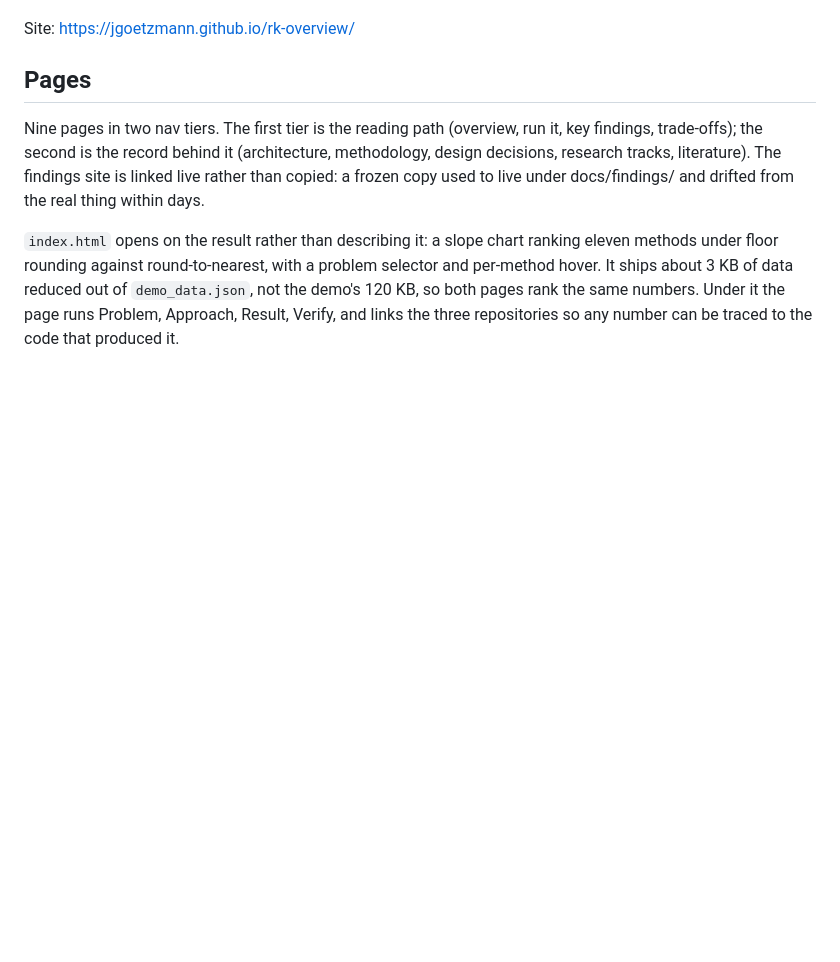
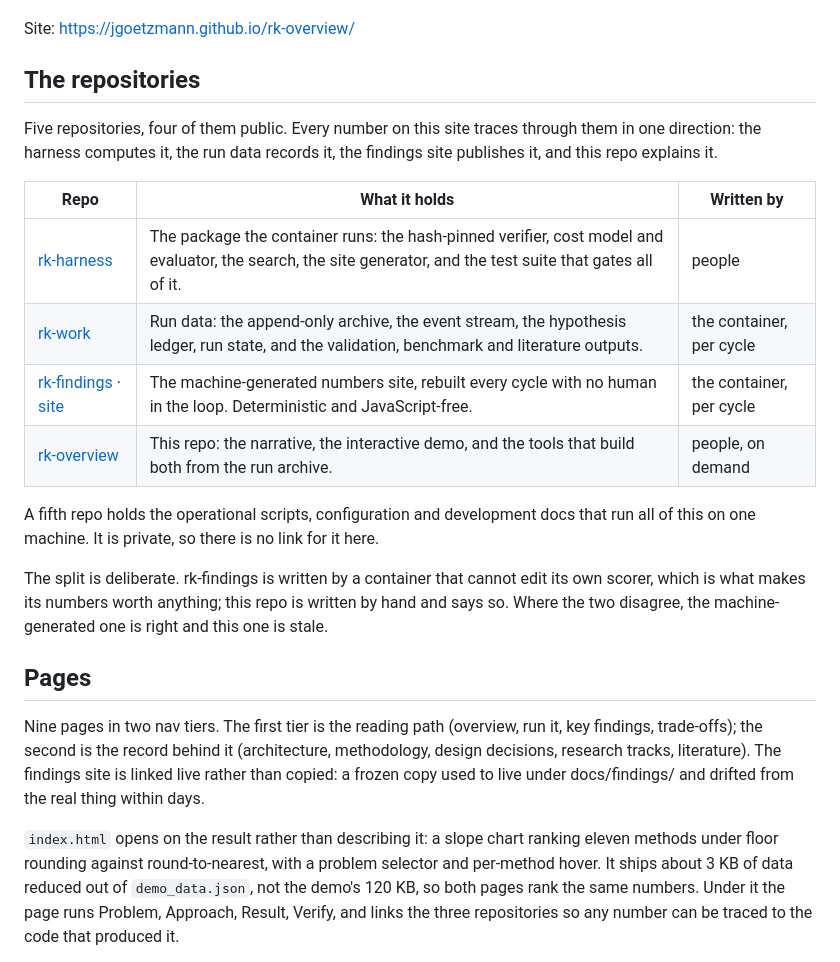
Before and after one commit to jgoetzmann/rk-overview, a Markdown page: README.md, the part around one of its changes. Drawn GitHub-style; blank space fills up the shorter version.

Commit message:
readme: link the sibling repositories
The intro named rk-findings and rk-harness without linking either, so a reader
landing here had no route to the code the numbers come from. Adds a table of
the four public repos with what each holds and who writes it, plus the live
findings site.

The private workspace repo is described but deliberately not linked, since the
link would 404 for everyone but the owner.

Co-Authored-By: Claude Opus 5 (1M context) <noreply@anthropic.com>
Claude-Session: https://claude.ai/code/session_017dTN4P722wgXiXDnTvGDfW

```diff
--- a/README.md
+++ b/README.md
@@ -7,5 +8,25 @@ what the build did to it, run-level charts, and an interactive demo of the Q15 i
 
 Site: https://jgoetzmann.github.io/rk-overview/
+
+## The repositories
+
+Five repositories, four of them public. Every number on this site traces through them in one
+direction: the harness computes it, the run data records it, the findings site publishes it,
+and this repo explains it.
+
+| Repo | What it holds | Written by |
+| --- | --- | --- |
+| [rk-harness](https://github.com/jgoetzmann/rk-harness) | The package the container runs: the hash-pinned verifier, cost model and evaluator, the search, the site generator, and the test suite that gates all of it. | people |
+| [rk-work](https://github.com/jgoetzmann/rk-work) | Run data: the append-only archive, the event stream, the hypothesis ledger, run state, and the validation, benchmark and literature outputs. | the container, per cycle |
+| [rk-findings](https://github.com/jgoetzmann/rk-findings) &middot; [site](https://jgoetzmann.github.io/rk-findings/) | The machine-generated numbers site, rebuilt every cycle with no human in the loop. Deterministic and JavaScript-free. | the container, per cycle |
+| [rk-overview](https://github.com/jgoetzmann/rk-overview) | This repo: the narrative, the interactive demo, and the tools that build both from the run archive. | people, on demand |
+
+A fifth repo holds the operational scripts, configuration and development docs that run all
+of this on one machine. It is private, so there is no link for it here.
+
+The split is deliberate. rk-findings is written by a container that cannot edit its own
+scorer, which is what makes its numbers worth anything; this repo is written by hand and
+says so. Where the two disagree, the machine-generated one is right and this one is stale.
 
 ## Pages
 
```
Also changed, not shown: other parts of README.md (+4 -3 lines).
